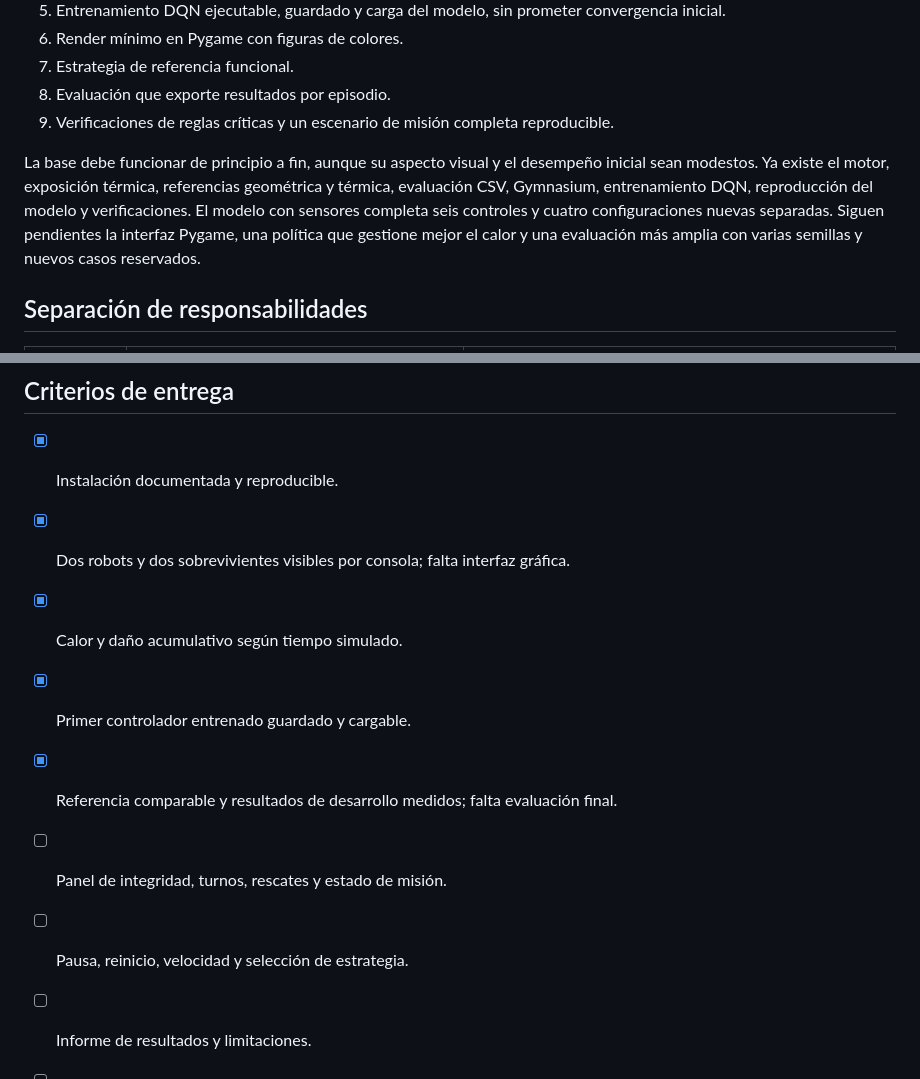
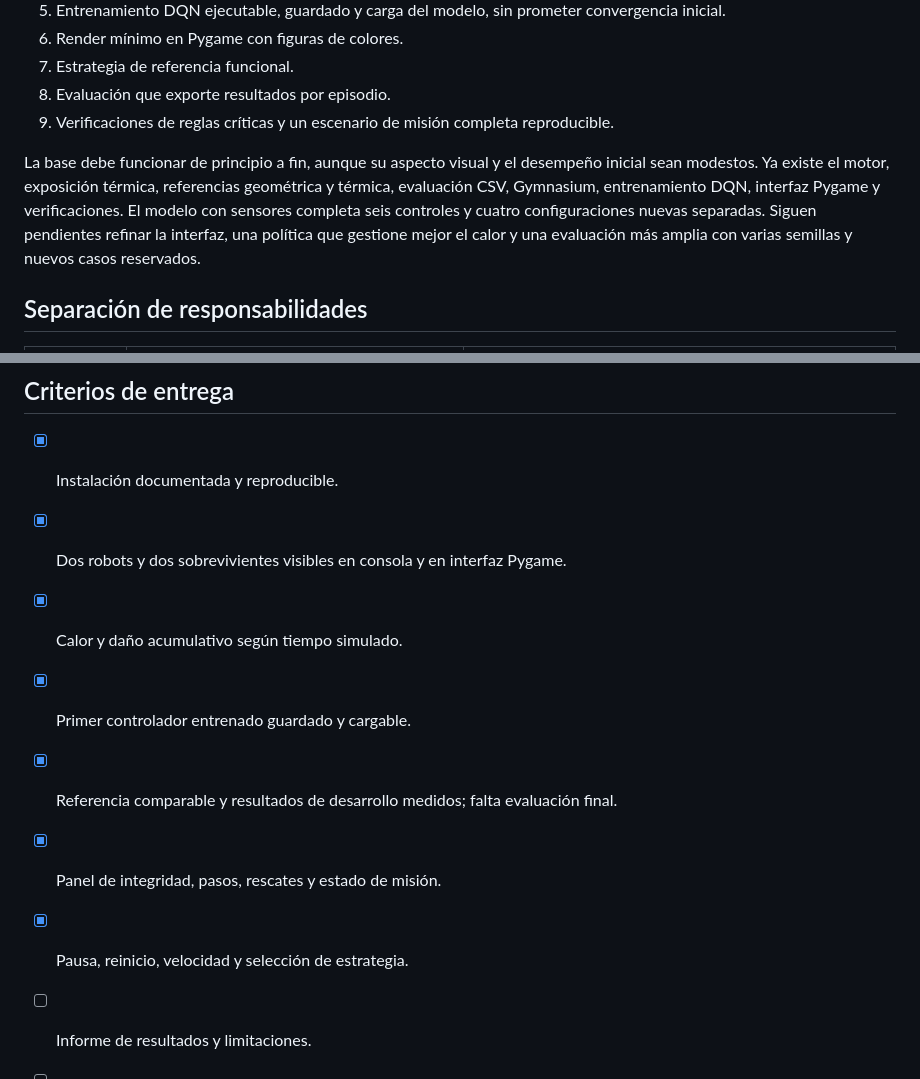
Before and after one commit to MelannyJutinico/SAR-Bot, a Markdown page: docs/PLAN_DE_TRABAJO.md, 2 parts joined by grey strips. GitHub-like rendering.

```diff
--- a/docs/PLAN_DE_TRABAJO.md
+++ b/docs/PLAN_DE_TRABAJO.md
@@ -16,7 +16,7 @@ Nosotros construiremos la base integrada, el aprendizaje y la dirección técnic
 8. Evaluación que exporte resultados por episodio.
 9. Verificaciones de reglas críticas y un escenario de misión completa reproducible.
 
-La base debe funcionar de principio a fin, aunque su aspecto visual y el desempeño inicial sean modestos. Ya existe el motor, exposición térmica, referencias geométrica y térmica, evaluación CSV, Gymnasium, entrenamiento DQN, reproducción del modelo y verificaciones. El modelo con sensores completa seis controles y cuatro configuraciones nuevas separadas. Siguen pendientes la interfaz Pygame, una política que gestione mejor el calor y una evaluación más amplia con varias semillas y nuevos casos reservados.
+La base debe funcionar de principio a fin, aunque su aspecto visual y el desempeño inicial sean modestos. Ya existe el motor, exposición térmica, referencias geométrica y térmica, evaluación CSV, Gymnasium, entrenamiento DQN, interfaz Pygame y verificaciones. El modelo con sensores completa seis controles y cuatro configuraciones nuevas separadas. Siguen pendientes refinar la interfaz, una política que gestione mejor el calor y una evaluación más amplia con varias semillas y nuevos casos reservados.
 
 ## Separación de responsabilidades
 
@@ -75,11 +75,11 @@ El calendario es un objetivo, no evidencia de progreso ni una garantía de conve
 ## Criterios de entrega
 
 - [x] Instalación documentada y reproducible.
-- [x] Dos robots y dos sobrevivientes visibles por consola; falta interfaz gráfica.
+- [x] Dos robots y dos sobrevivientes visibles en consola y en interfaz Pygame.
 - [x] Calor y daño acumulativo según tiempo simulado.
 - [x] Primer controlador entrenado guardado y cargable.
 - [x] Referencia comparable y resultados de desarrollo medidos; falta evaluación final.
-- [ ] Panel de integridad, turnos, rescates y estado de misión.
-- [ ] Pausa, reinicio, velocidad y selección de estrategia.
+- [x] Panel de integridad, pasos, rescates y estado de misión.
+- [x] Pausa, reinicio, velocidad y selección de estrategia.
 - [ ] Informe de resultados y limitaciones.
 - [ ] Todos los integrantes pueden explicar el problema y sus reglas.
```
Also changed, not shown: README.md (+20 -3 lines), docs/CONTEXTO.md (+7 -1 lines), docs/INTERFAZ.md (added, +74 -0 lines), docs/images/ui-preview.png (added), 1 other file.
